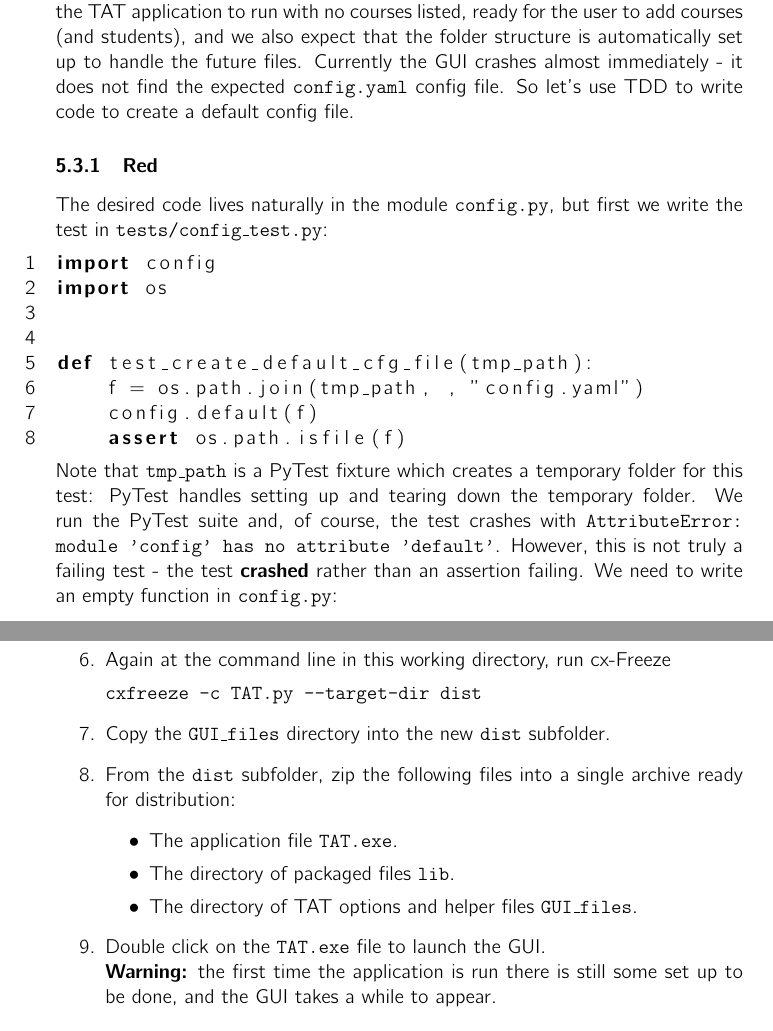
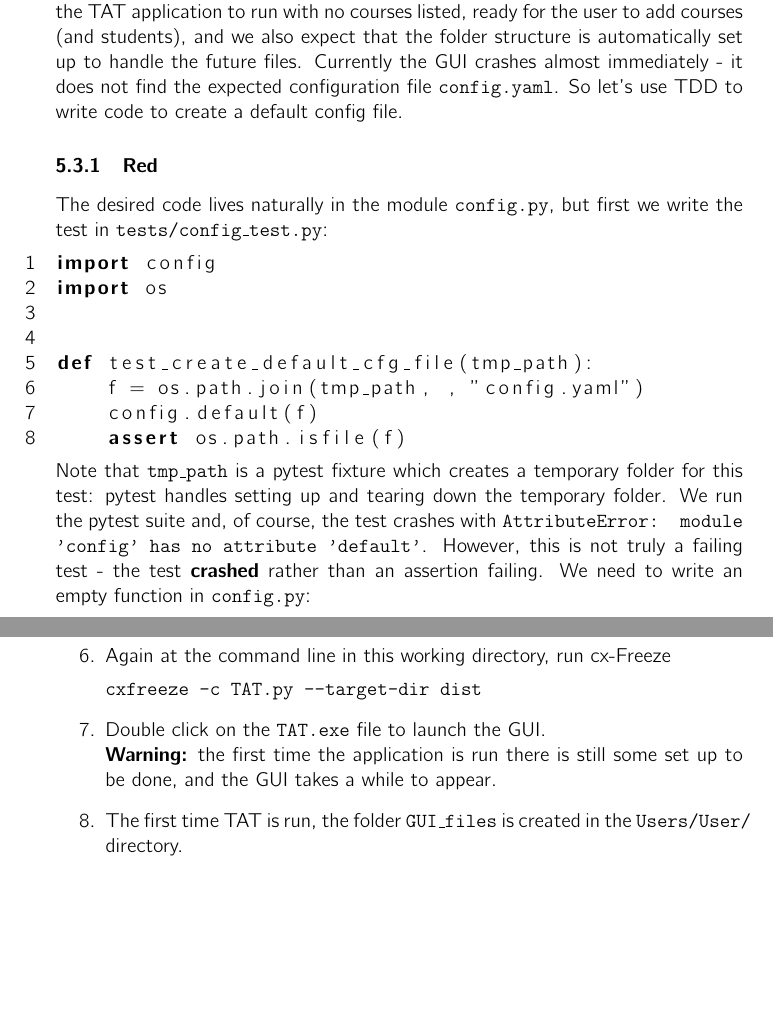
Before and after one commit to danjane/GymInf, a LaTeX thesis (latex/thesis.tex): two parts of pages 29 and 41 of 53, joined at a grey line, cut so that both start at the same text, the shorter picture padded with empty space. Compiled offline with pdfLaTeX.

Commit message:
mini typos in TDD section

```diff
--- a/latex/thesis.tex
+++ b/latex/thesis.tex
@@ -788,7 +788,7 @@ To avoid these issues altogether and hence promote a level 5 mindset (that testi
 \end{itemize}
 Coding is driven by testing.
 
-Let us consider an explicit example from the TAT system: running the application for the first time, when there are no files or folders pre-created. We expect the TAT application to run with no courses listed, ready for the user to add courses (and students), and we also expect that the folder structure is automatically set up to handle the future files. Currently the GUI crashes almost immediately - it does not find the expected \texttt{config.yaml} config file. So let's use TDD to write code to create a default config file.
+Let us consider an explicit example from the TAT system: running the application for the first time, when there are no files or folders pre-created. We expect the TAT application to run with no courses listed, ready for the user to add courses (and students), and we also expect that the folder structure is automatically set up to handle the future files. Currently the GUI crashes almost immediately - it does not find the expected configuration file \texttt{config.yaml}. So let's use TDD to write code to create a default config file.
 
 \subsubsection{Red}
 The desired code lives naturally in the module \texttt{config.py}, but first we write the test in \texttt{tests/config\_test.py}:
@@ -802,7 +802,7 @@ def test_create_default_cfg_file(tmp_path):
     config.default(f)
     assert os.path.isfile(f)
 \end{lstlisting}
-Note that \texttt{tmp\_path} is a PyTest fixture which creates a temporary folder for this test: PyTest handles setting up and tearing down the temporary folder. We run the PyTest suite and, of course, the test crashes with \texttt{AttributeError: module 'config' has no attribute 'default'}. However, this is not truly a failing test - the test \textbf{crashed} rather than an assertion failing. We need to write an empty function in \texttt{config.py}:
+Note that \texttt{tmp\_path} is a pytest fixture which creates a temporary folder for this test: pytest handles setting up and tearing down the temporary folder. We run the pytest suite and, of course, the test crashes with \texttt{AttributeError: module 'config' has no attribute 'default'}. However, this is not truly a failing test - the test \textbf{crashed} rather than an assertion failing. We need to write an empty function in \texttt{config.py}:
 \begin{lstlisting}
 def default(f):
     pass
@@ -1283,15 +1283,11 @@ Unfortunately, at this time I have not managed to automate the process of creati
 
 \texttt{cxfreeze -c TAT.py --target-dir dist}
 
-\item Copy the \texttt{GUI\_files} directory into the new \texttt{dist} subfolder.
-\item From the \texttt{dist} subfolder, zip the following files into a single archive ready for distribution:
-\begin{itemize}
-\item The application file \texttt{TAT.exe}.
-\item The directory of packaged files \texttt{lib}.
-\item The directory of TAT options and helper files \texttt{GUI\_files}.
-\end{itemize}
 \item Double click on the \texttt{TAT.exe} file to launch the GUI. \\
 \textbf{Warning:} the first time the application is run there is still some set up to be done, and the GUI takes a while to appear.
+
+\item The first time TAT is run, the folder \texttt{GUI\_files} is created in the \texttt{Users/User/} directory.
+
 \end{enumerate}
 
 \newpage
```
Also changed, not shown: latex/thesis.pdf, latex/thesis.tex (6 more changed lines).
